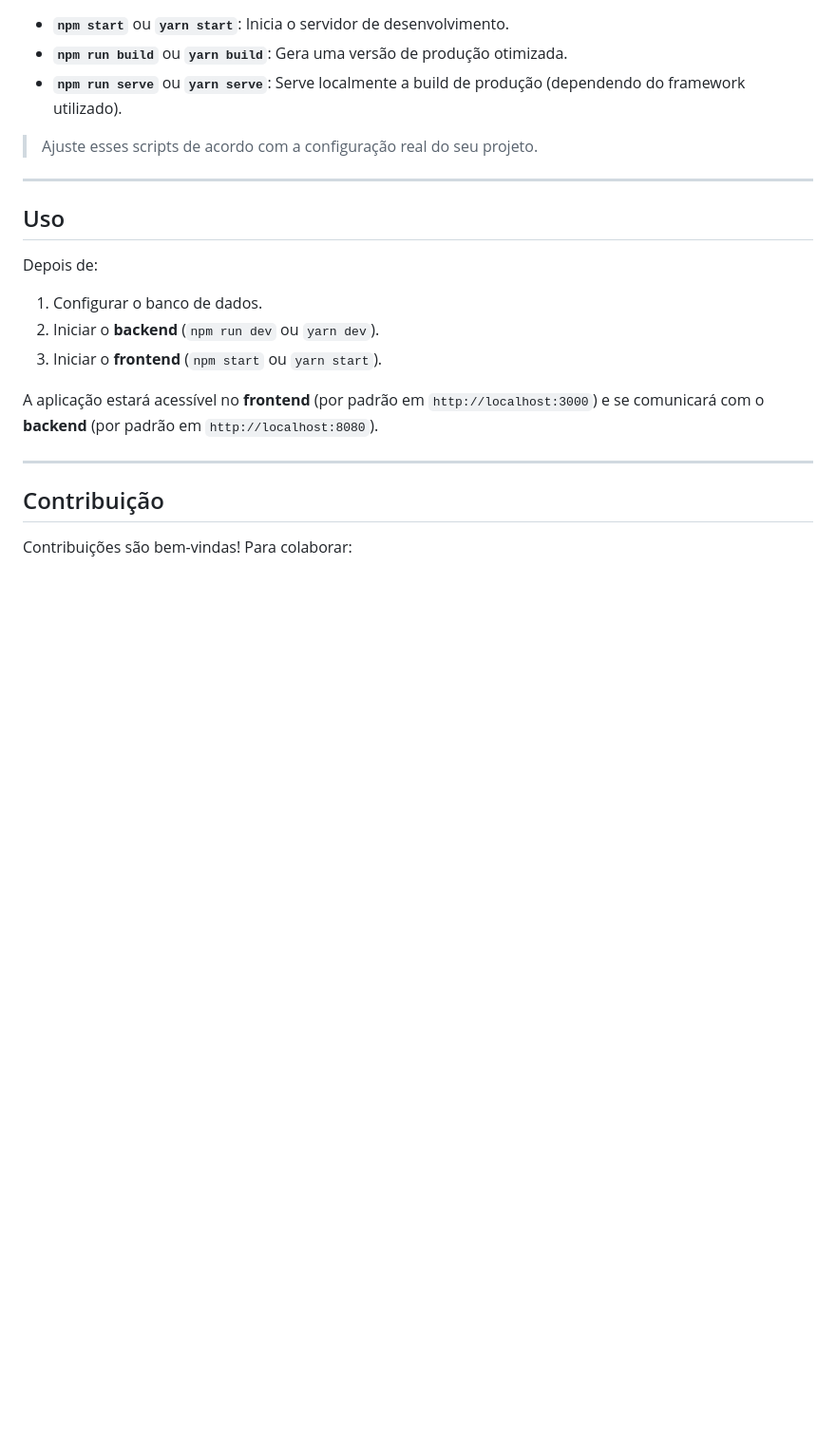
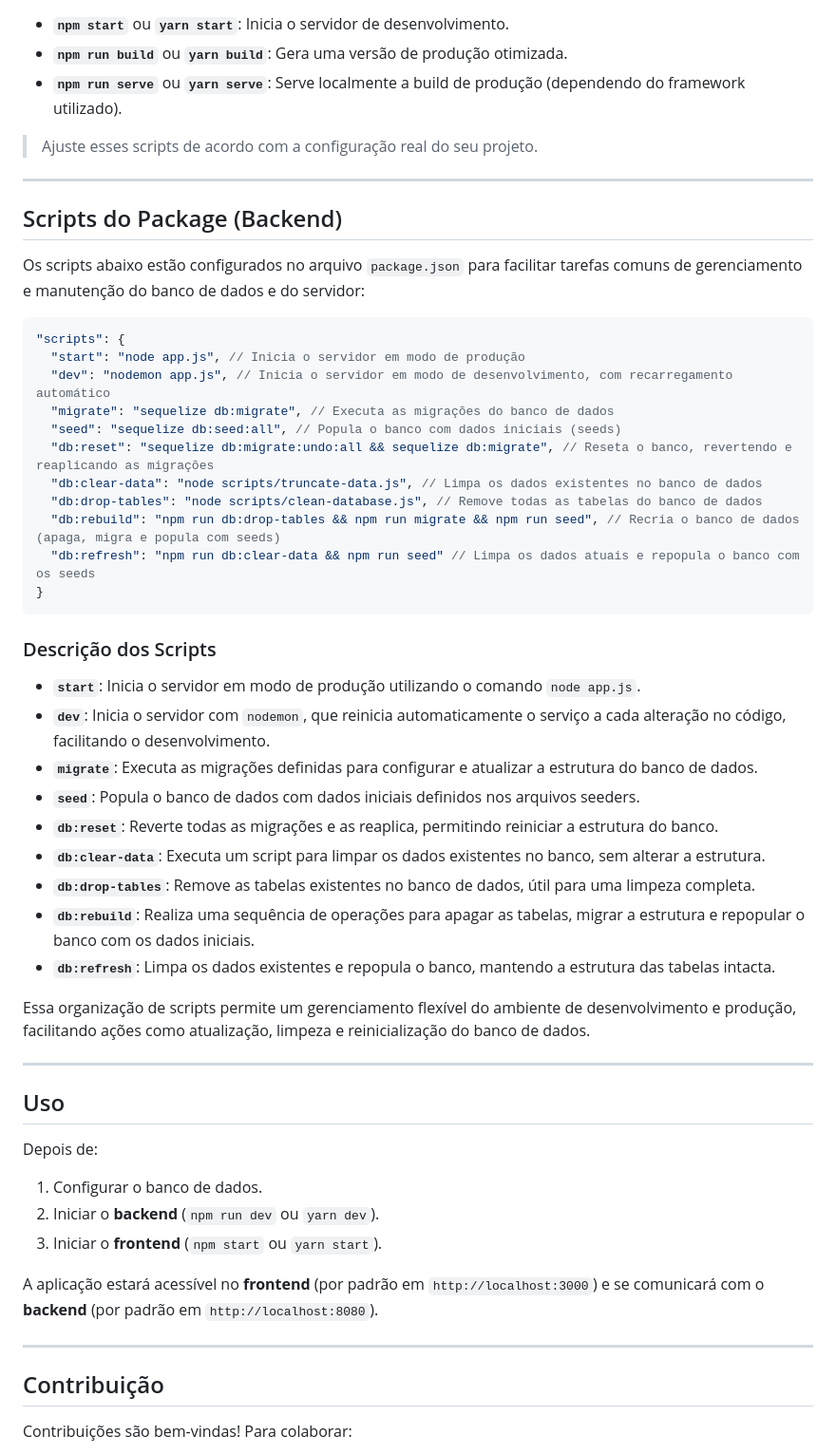
Before and after one commit to LucasStop/exp_criativa, a Markdown page: README.md, the part around the change. Shown at 95% size. Drawn GitHub-style; blank space fills up the shorter version.

Commit message:
docs: adicionar seção de scripts do package no README para gerenciamento de banco de dados e servidor

````diff
--- a/README.md
+++ b/README.md
@@ -189,6 +189,40 @@ No **frontend** (em `package.json`), você pode ter scripts como:
 
 ---
 
+## Scripts do Package (Backend)
+
+Os scripts abaixo estão configurados no arquivo `package.json` para facilitar tarefas comuns de gerenciamento e manutenção do banco de dados e do servidor:
+
+```json
+"scripts": {
+  "start": "node app.js", // Inicia o servidor em modo de produção
+  "dev": "nodemon app.js", // Inicia o servidor em modo de desenvolvimento, com recarregamento automático
+  "migrate": "sequelize db:migrate", // Executa as migrações do banco de dados
+  "seed": "sequelize db:seed:all", // Popula o banco com dados iniciais (seeds)
+  "db:reset": "sequelize db:migrate:undo:all && sequelize db:migrate", // Reseta o banco, revertendo e reaplicando as migrações
+  "db:clear-data": "node scripts/truncate-data.js", // Limpa os dados existentes no banco de dados
+  "db:drop-tables": "node scripts/clean-database.js", // Remove todas as tabelas do banco de dados
+  "db:rebuild": "npm run db:drop-tables && npm run migrate && npm run seed", // Recria o banco de dados (apaga, migra e popula com seeds)
+  "db:refresh": "npm run db:clear-data && npm run seed" // Limpa os dados atuais e repopula o banco com os seeds
+}
+```
+
+### Descrição dos Scripts
+
+- **`start`**: Inicia o servidor em modo de produção utilizando o comando `node app.js`.
+- **`dev`**: Inicia o servidor com `nodemon`, que reinicia automaticamente o serviço a cada alteração no código, facilitando o desenvolvimento.
+- **`migrate`**: Executa as migrações definidas para configurar e atualizar a estrutura do banco de dados.
+- **`seed`**: Popula o banco de dados com dados iniciais definidos nos arquivos seeders.
+- **`db:reset`**: Reverte todas as migrações e as reaplica, permitindo reiniciar a estrutura do banco.
+- **`db:clear-data`**: Executa um script para limpar os dados existentes no banco, sem alterar a estrutura.
+- **`db:drop-tables`**: Remove as tabelas existentes no banco de dados, útil para uma limpeza completa.
+- **`db:rebuild`**: Realiza uma sequência de operações para apagar as tabelas, migrar a estrutura e repopular o banco com os dados iniciais.
+- **`db:refresh`**: Limpa os dados existentes e repopula o banco, mantendo a estrutura das tabelas intacta.
+
+Essa organização de scripts permite um gerenciamento flexível do ambiente de desenvolvimento e produção, facilitando ações como atualização, limpeza e reinicialização do banco de dados.
+
+---
+
 ## Uso
 
 Depois de:
````
